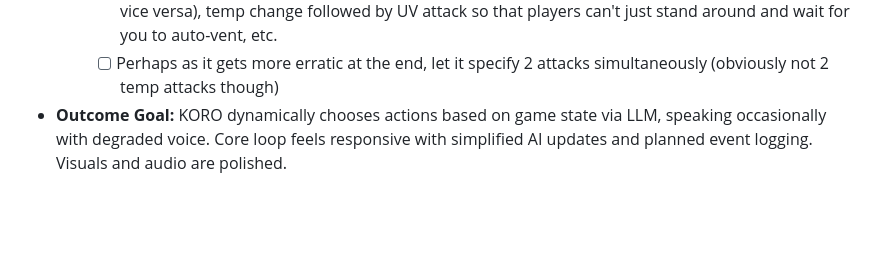
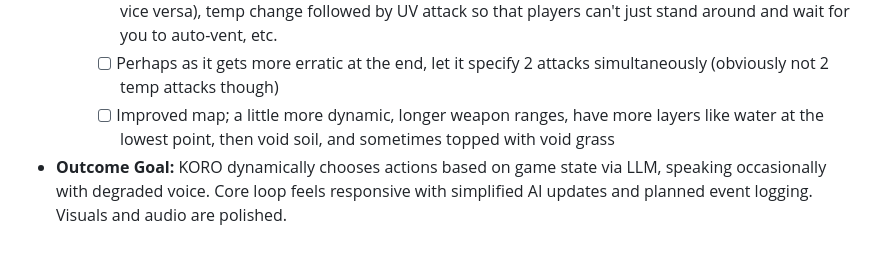
Before and after one commit to gbusto/overseer, a Markdown page: BUILD_PLAN.md, the part around the change. GitHub-like rendering; blank space fills up the shorter version.

Commit message:
updated BUILD_PLAN again with some more ideas

```diff
--- a/BUILD_PLAN.md
+++ b/BUILD_PLAN.md
@@ -215,4 +215,5 @@ This plan follows a user-centric approach, building core interactions first and
         *   [ ] Add anti gravity attack
         *   [ ] Update KORO's prompt to give it strategic move pairings; e.g. darkness followed by UV attack (or vice versa), temp change followed by UV attack so that players can't just stand around and wait for you to auto-vent, etc.
         *   [ ] Perhaps as it gets more erratic at the end, let it specify 2 attacks simultaneously (obviously not 2 temp attacks though)
+        *   [ ] Improved map; a little more dynamic, longer weapon ranges, have more layers like water at the lowest point, then void soil, and sometimes topped with void grass
 *   **Outcome Goal:** KORO dynamically chooses actions based on game state via LLM, speaking occasionally with degraded voice. Core loop feels responsive with simplified AI updates and planned event logging. Visuals and audio are polished.
```
